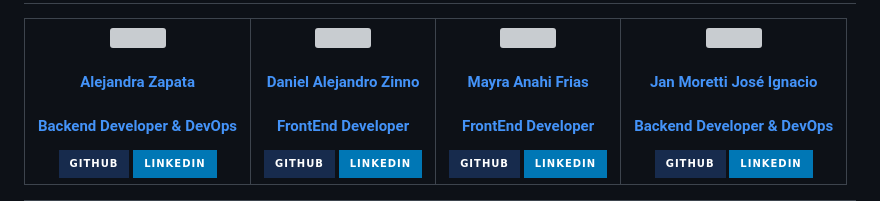
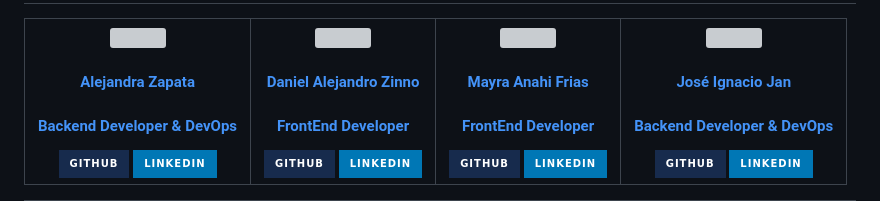
Before and after one commit to MFrias1/NoCountry-c14-43-python, a Markdown page: README.md, the part around the change. GitHub-like rendering; badges without logos; grey boxes are pictures that could not be loaded.

```diff
--- a/README.md
+++ b/README.md
@@ -78,7 +78,7 @@
           <img width="110" src="https://media.licdn.com/dms/image/D4D03AQHjwVw1Rr1sgQ/profile-displayphoto-shrink_200_200/0/1679258772975?e=1701907200&v=beta&t=chN4Ni2iEcsvw7uYi1lRZBabKnFxAlnIWNJzq43LIlk"/>
         </a>
         <a href="https://github.com/gitgonlea" target="_blank" rel="author">
-          <h4 style="margin-top: 1rem;">Jan Moretti José Ignacio</h4>
+          <h4 style="margin-top: 1rem;">José Ignacio Jan</h4>
           <h4 style="margin-top: 1rem;">Backend Developer & DevOps</h4>
         </a>
         <a href="https://github.com/JoseJan21" target="_blank">
```
